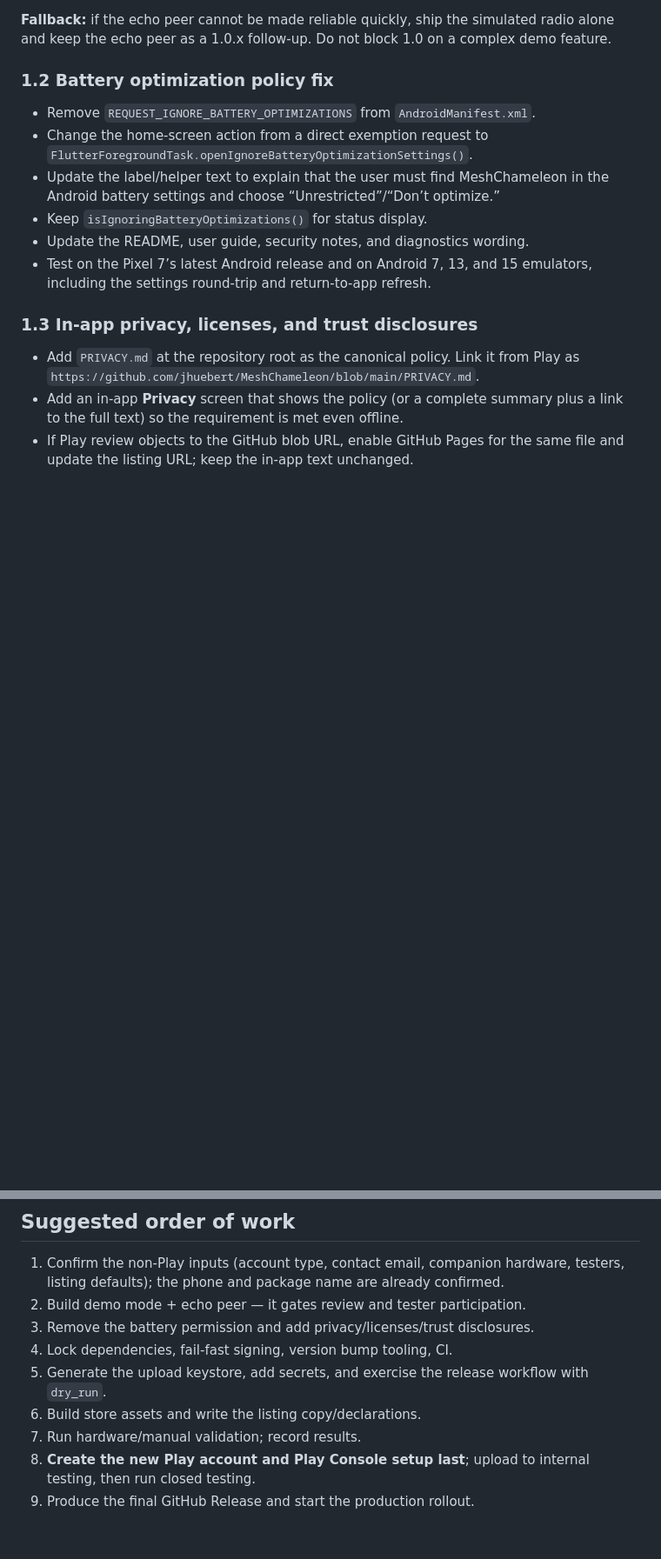
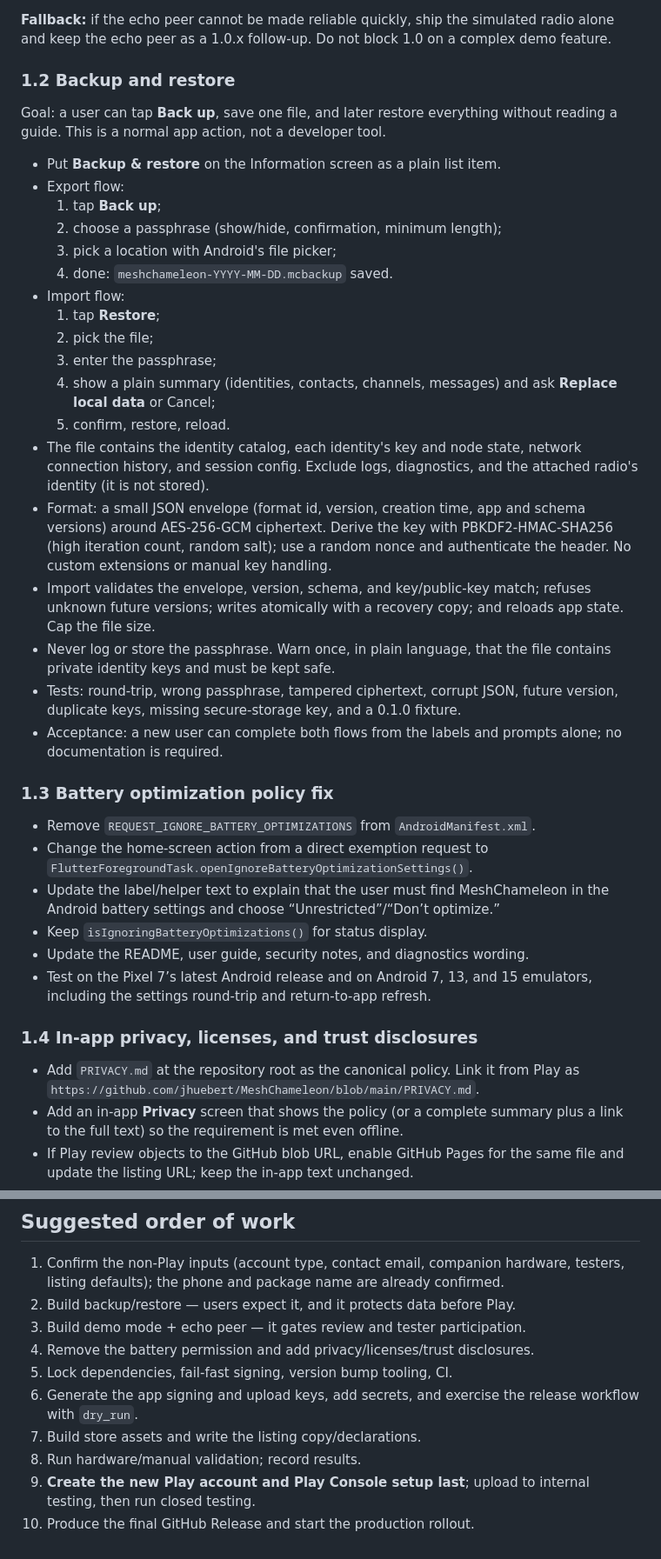
Before and after one commit to jhuebert/MeshChameleon, a Markdown page: docs/RELEASE_PLAN.md, 2 parts joined by grey strips. Shown at 87% size. GitHub-like rendering; blank space fills up the shorter version.

```diff
--- a/docs/RELEASE_PLAN.md
+++ b/docs/RELEASE_PLAN.md
@@ -179,7 +184,42 @@ MeshCore client to MeshChameleon and exercise the companion flow, with no RF.
 simulated radio alone and keep the echo peer as a 1.0.x follow-up. Do not block
 1.0 on a complex demo feature.
 
-### 1.2 Battery optimization policy fix
+### 1.2 Backup and restore
+
+Goal: a user can tap **Back up**, save one file, and later restore everything
+without reading a guide. This is a normal app action, not a developer tool.
+
+- Put **Backup & restore** on the Information screen as a plain list item.
+- Export flow:
+  1. tap **Back up**;
+  2. choose a passphrase (show/hide, confirmation, minimum length);
+  3. pick a location with Android's file picker;
+  4. done: `meshchameleon-YYYY-MM-DD.mcbackup` saved.
+- Import flow:
+  1. tap **Restore**;
+  2. pick the file;
+  3. enter the passphrase;
+  4. show a plain summary (identities, contacts, channels, messages) and ask
+     **Replace local data** or Cancel;
+  5. confirm, restore, reload.
+- The file contains the identity catalog, each identity's key and node state,
+  network connection history, and session config. Exclude logs, diagnostics, and
+  the attached radio's identity (it is not stored).
+- Format: a small JSON envelope (format id, version, creation time, app and
+  schema versions) around AES-256-GCM ciphertext. Derive the key with
+  PBKDF2-HMAC-SHA256 (high iteration count, random salt); use a random nonce and
+  authenticate the header. No custom extensions or manual key handling.
+- Import validates the envelope, version, schema, and key/public-key match;
+  refuses unknown future versions; writes atomically with a recovery copy; and
+  reloads app state. Cap the file size.
+- Never log or store the passphrase. Warn once, in plain language, that the file
+  contains private identity keys and must be kept safe.
+- Tests: round-trip, wrong passphrase, tampered ciphertext, corrupt JSON, future
+  version, duplicate keys, missing secure-storage key, and a 0.1.0 fixture.
+- Acceptance: a new user can complete both flows from the labels and prompts
+  alone; no documentation is required.
+
+### 1.3 Battery optimization policy fix
 
 - Remove `REQUEST_IGNORE_BATTERY_OPTIMIZATIONS` from `AndroidManifest.xml`.
 - Change the home-screen action from a direct exemption request to
@@ -191,7 +231,7 @@ simulated radio alone and keep the echo peer as a 1.0.x follow-up. Do not block
 - Test on the Pixel 7’s latest Android release and on Android 7, 13, and 15
   emulators, including the settings round-trip and return-to-app refresh.
 
-### 1.3 In-app privacy, licenses, and trust disclosures
+### 1.4 In-app privacy, licenses, and trust disclosures
 
 - Add `PRIVACY.md` at the repository root as the canonical policy. Link it from
   Play as `https://github.com/jhuebert/MeshChameleon/blob/main/PRIVACY.md`.
@@ -714,13 +793,14 @@ These are placeholders until confirmed:
 
 1. Confirm the non-Play inputs (account type, contact email, companion hardware,
    testers, listing defaults); the phone and package name are already confirmed.
-2. Build demo mode + echo peer — it gates review and tester participation.
-3. Remove the battery permission and add privacy/licenses/trust disclosures.
-4. Lock dependencies, fail-fast signing, version bump tooling, CI.
-5. Generate the upload keystore, add secrets, and exercise the release workflow
-   with `dry_run`.
-6. Build store assets and write the listing copy/declarations.
-7. Run hardware/manual validation; record results.
-8. **Create the new Play account and Play Console setup last**; upload to
+2. Build backup/restore — users expect it, and it protects data before Play.
+3. Build demo mode + echo peer — it gates review and tester participation.
+4. Remove the battery permission and add privacy/licenses/trust disclosures.
+5. Lock dependencies, fail-fast signing, version bump tooling, CI.
+6. Generate the app signing and upload keys, add secrets, and exercise the
+   release workflow with `dry_run`.
+7. Build store assets and write the listing copy/declarations.
+8. Run hardware/manual validation; record results.
+9. **Create the new Play account and Play Console setup last**; upload to
    internal testing, then run closed testing.
-9. Produce the final GitHub Release and start the production rollout.
+10. Produce the final GitHub Release and start the production rollout.
```
Also changed, not shown: other parts of docs/RELEASE_PLAN.md (+107 -63 lines).
